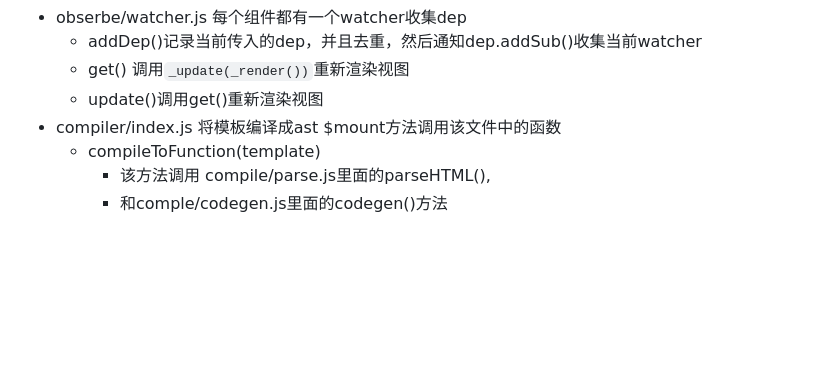
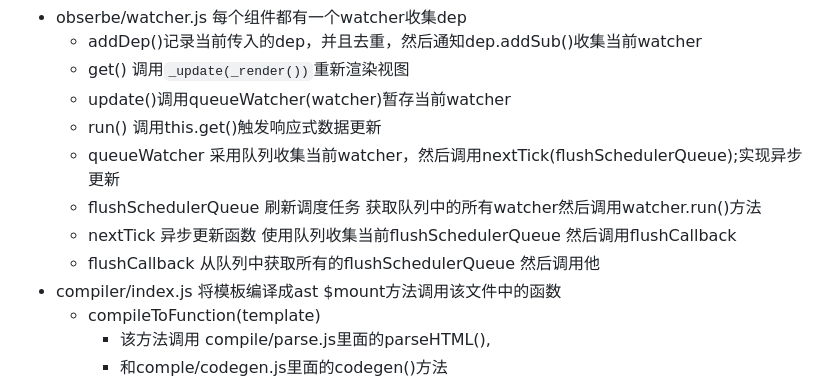
Before and after one commit to zou-hong-run/vue2, a Markdown page: readme.md, the part around the change. Rendered like a GitHub page; blank space fills up the shorter version.

```diff
--- a/readme.md
+++ b/readme.md
@@ -54,7 +54,12 @@ export default {
 - obserbe/watcher.js 每个组件都有一个watcher收集dep
   - addDep()记录当前传入的dep，并且去重，然后通知dep.addSub()收集当前watcher
   - get() 调用`_update(_render())`重新渲染视图
-  - update()调用get()重新渲染视图
+  - update()调用queueWatcher(watcher)暂存当前watcher
+  - run() 调用this.get()触发响应式数据更新
+  - queueWatcher 采用队列收集当前watcher，然后调用nextTick(flushSchedulerQueue);实现异步更新
+  - flushSchedulerQueue 刷新调度任务 获取队列中的所有watcher然后调用watcher.run()方法
+  - nextTick 异步更新函数 使用队列收集当前flushSchedulerQueue 然后调用flushCallback
+  - flushCallback 从队列中获取所有的flushSchedulerQueue 然后调用他
 - compiler/index.js 将模板编译成ast $mount方法调用该文件中的函数
   - compileToFunction(template)
     - 该方法调用 compile/parse.js里面的parseHTML(),
```
